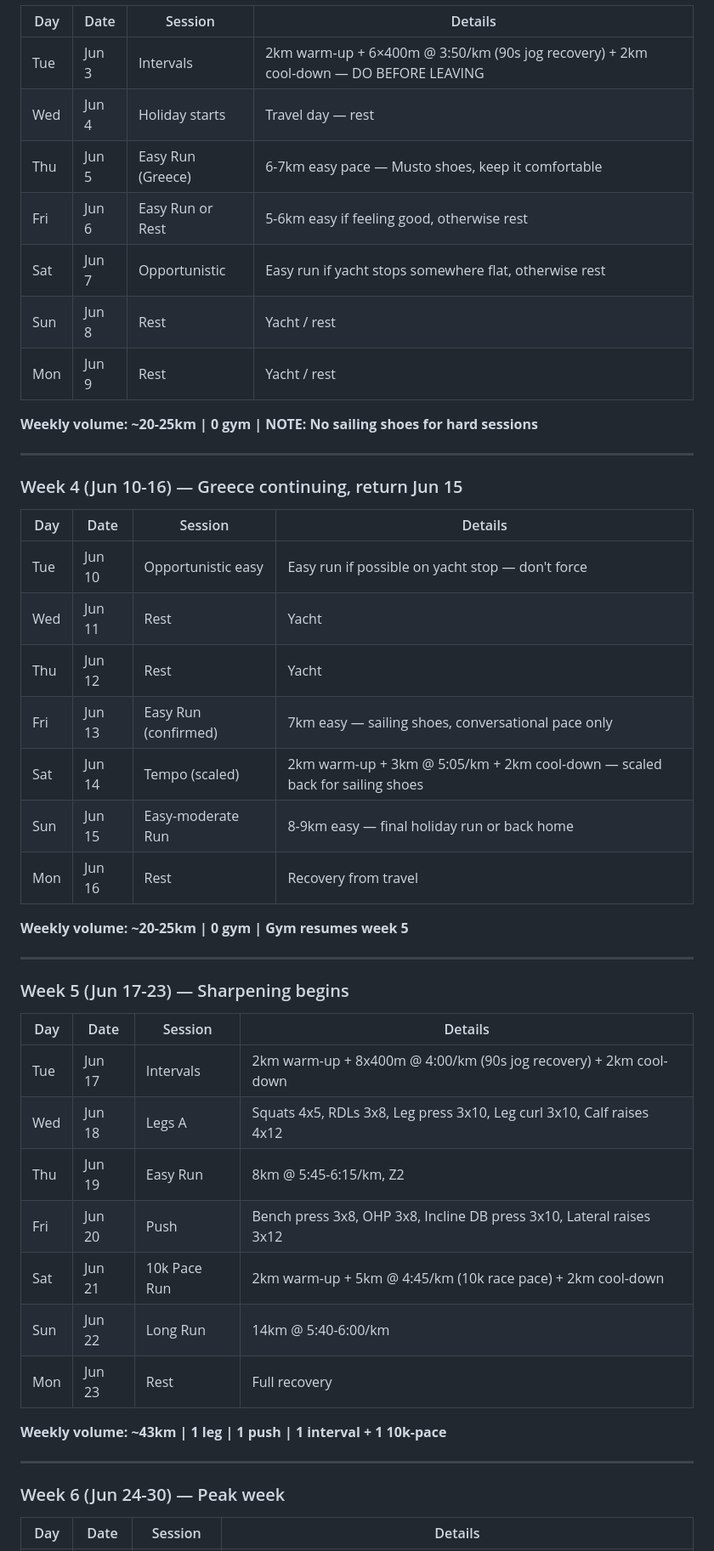
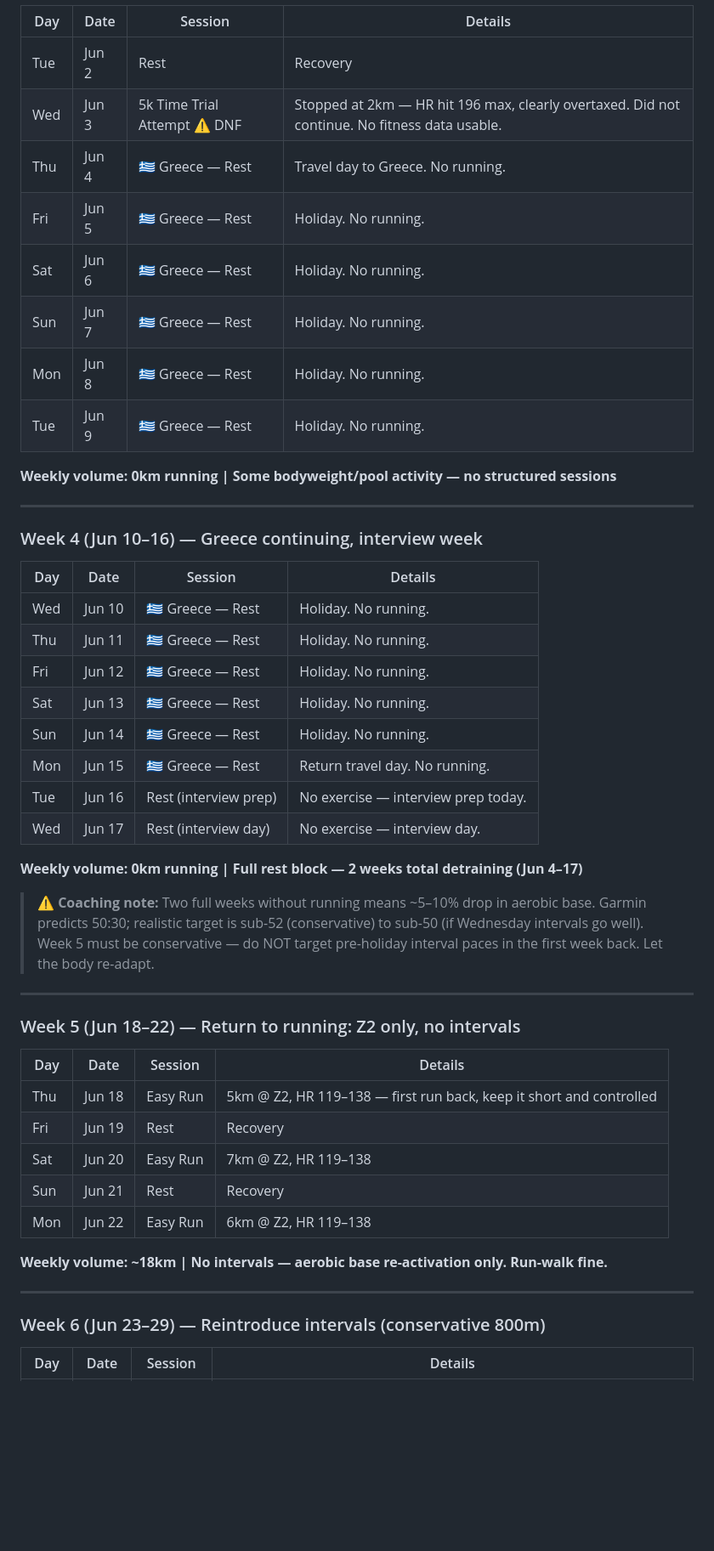
Before and after one commit to Oliver-Johnson/macro-tracker, a Markdown page: plans/training_plan_2026.md, the part around one of its changes. Shown at 85% size. GitHub-like rendering; blank space fills up the shorter version.

Commit message:
docs: update training plan 2026
Co-Authored-By: Claude Sonnet 4.6 <noreply@anthropic.com>

```diff
--- a/plans/training_plan_2026.md
+++ b/plans/training_plan_2026.md
@@ -55,51 +51,53 @@
 
 | Day | Date | Session | Details |
 |-----|------|---------|---------|
-| Tue | Jun 3 | Intervals | 2km warm-up + 6×400m @ 3:50/km (90s jog recovery) + 2km cool-down — DO BEFORE LEAVING |
-| Wed | Jun 4 | Holiday starts | Travel day — rest |
-| Thu | Jun 5 | Easy Run (Greece) | 6-7km easy pace — Musto shoes, keep it comfortable |
-| Fri | Jun 6 | Easy Run or Rest | 5-6km easy if feeling good, otherwise rest |
-| Sat | Jun 7 | Opportunistic | Easy run if yacht stops somewhere flat, otherwise rest |
-| Sun | Jun 8 | Rest | Yacht / rest |
-| Mon | Jun 9 | Rest | Yacht / rest |
+| Tue | Jun 2 | Rest | Recovery |
+| Wed | Jun 3 | 5k Time Trial Attempt ⚠️ DNF | Stopped at 2km — HR hit 196 max, clearly overtaxed. Did not continue. No fitness data usable. |
+| Thu | Jun 4 | 🇬🇷 Greece — Rest | Travel day to Greece. No running. |
+| Fri | Jun 5 | 🇬🇷 Greece — Rest | Holiday. No running. |
+| Sat | Jun 6 | 🇬🇷 Greece — Rest | Holiday. No running. |
+| Sun | Jun 7 | 🇬🇷 Greece — Rest | Holiday. No running. |
+| Mon | Jun 8 | 🇬🇷 Greece — Rest | Holiday. No running. |
+| Tue | Jun 9 | 🇬🇷 Greece — Rest | Holiday. No running. |
 
-**Weekly volume: ~20-25km | 0 gym | NOTE: No sailing shoes for hard sessions**
+**Weekly volume: 0km running | Some bodyweight/pool activity — no structured sessions**
 
 ---
 
-### Week 4 (Jun 10-16) — Greece continuing, return Jun 15
+### Week 4 (Jun 10–16) — Greece continuing, interview week
 
 | Day | Date | Session | Details |
 |-----|------|---------|---------|
-| Tue | Jun 10 | Opportunistic easy | Easy run if possible on yacht stop — don't force |
-| Wed | Jun 11 | Rest | Yacht |
-| Thu | Jun 12 | Rest | Yacht |
-| Fri | Jun 13 | Easy Run (confirmed) | 7km easy — sailing shoes, conversational pace only |
-| Sat | Jun 14 | Tempo (scaled) | 2km warm-up + 3km @ 5:05/km + 2km cool-down — scaled back for sailing shoes |
-| Sun | Jun 15 | Easy-moderate Run | 8-9km easy — final holiday run or back home |
-| Mon | Jun 16 | Rest | Recovery from travel |
+| Wed | Jun 10 | 🇬🇷 Greece — Rest | Holiday. No running. |
+| Thu | Jun 11 | 🇬🇷 Greece — Rest | Holiday. No running. |
+| Fri | Jun 12 | 🇬🇷 Greece — Rest | Holiday. No running. |
+| Sat | Jun 13 | 🇬🇷 Greece — Rest | Holiday. No running. |
+| Sun | Jun 14 | 🇬🇷 Greece — Rest | Holiday. No running. |
+| Mon | Jun 15 | 🇬🇷 Greece — Rest | Return travel day. No running. |
+| Tue | Jun 16 | Rest (interview prep) | No exercise — interview prep today. |
+| Wed | Jun 17 | Rest (interview day) | No exercise — interview day. |
 
-**Weekly volume: ~20-25km | 0 gym | Gym resumes week 5**
+**Weekly volume: 0km running | Full rest block — 2 weeks total detraining (Jun 4–17)**
+
+> ⚠️ **Coaching note:** Two full weeks without running means ~5–10% drop in aerobic base. Garmin predicts 50:30; realistic target is sub-52 (conservative) to sub-50 (if Wednesday intervals go well). Week 5 must be conservative — do NOT target pre-holiday interval paces in the first week back. Let the body re-adapt.
 
 ---
 
-### Week 5 (Jun 17-23) — Sharpening begins
+### Week 5 (Jun 18–22) — Return to running: Z2 only, no intervals
 
 | Day | Date | Session | Details |
 |-----|------|---------|---------|
-| Tue | Jun 17 | Intervals | 2km warm-up + 8x400m @ 4:00/km (90s jog recovery) + 2km cool-down |
-| Wed | Jun 18 | Legs A | Squats 4x5, RDLs 3x8, Leg press 3x10, Leg curl 3x10, Calf raises 4x12 |
-| Thu | Jun 19 | Easy Run | 8km @ 5:45-6:15/km, Z2 |
-| Fri | Jun 20 | Push | Bench press 3x8, OHP 3x8, Incline DB press 3x10, Lateral raises 3x12 |
-| Sat | Jun 21 | 10k Pace Run | 2km warm-up + 5km @ 4:45/km (10k race pace) + 2km cool-down |
-| Sun | Jun 22 | Long Run | 14km @ 5:40-6:00/km |
-| Mon | Jun 23 | Rest | Full recovery |
+| Thu | Jun 18 | Easy Run | 5km @ Z2, HR 119–138 — first run back, keep it short and controlled |
+| Fri | Jun 19 | Rest | Recovery |
+| Sat | Jun 20 | Easy Run | 7km @ Z2, HR 119–138 |
+| Sun | Jun 21 | Rest | Recovery |
+| Mon | Jun 22 | Easy Run | 6km @ Z2, HR 119–138 |
 
-**Weekly volume: ~43km | 1 leg | 1 push | 1 interval + 1 10k-pace**
+**Weekly volume: ~18km | No intervals — aerobic base re-activation only. Run-walk fine.**
 
 ---
 
-### Week 6 (Jun 24-30) — Peak week
+### Week 6 (Jun 23–29) — Reintroduce intervals (conservative 800m)
 
 | Day | Date | Session | Details |
 |-----|------|---------|---------|
```
Also changed, not shown: other parts of plans/training_plan_2026.md (+143 -142 lines).
